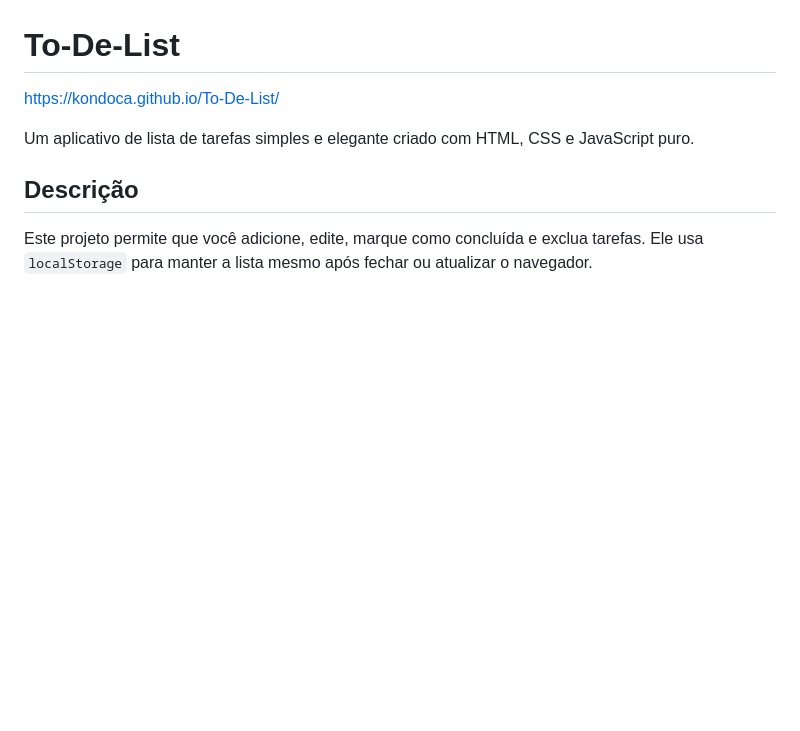
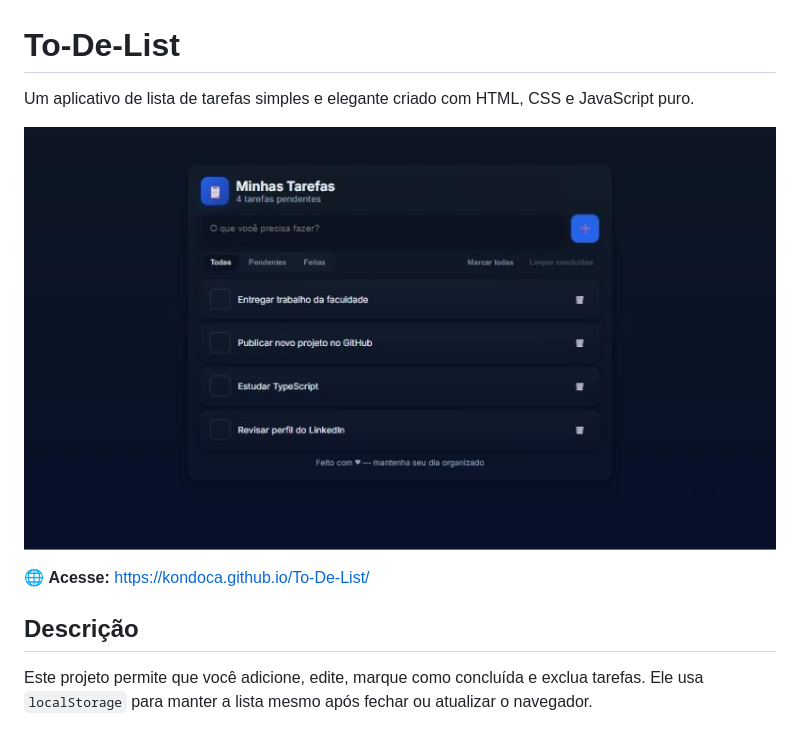
Before and after one commit to Kondoca/To-De-List, a Markdown page: README.md, the part around the change. Rendered like a GitHub page; pictures changed too: docs/preview.jpg (added); blank space fills up the shorter version.

Commit message:
Adiciona prévia ao README e remove arquivos vazios criados por engano
Co-Authored-By: Claude Opus 5.5 <noreply@anthropic.com>
Claude-Session: https://claude.ai/code/session_01SYnfK5JbDiVMnSmna1NiiB

```diff
--- a/README.md
+++ b/README.md
@@ -1,8 +1,10 @@
 # To-De-List
 
-https://kondoca.github.io/To-De-List/
+Um aplicativo de lista de tarefas simples e elegante criado com HTML, CSS e JavaScript puro.
 
-Um aplicativo de lista de tarefas simples e elegante criado com HTML, CSS e JavaScript puro.
+![Prévia do To-De-List](docs/preview.jpg)
+
+🌐 **Acesse:** https://kondoca.github.io/To-De-List/
 
 ## Descrição
 
```
Also changed, not shown: 2 other files.
